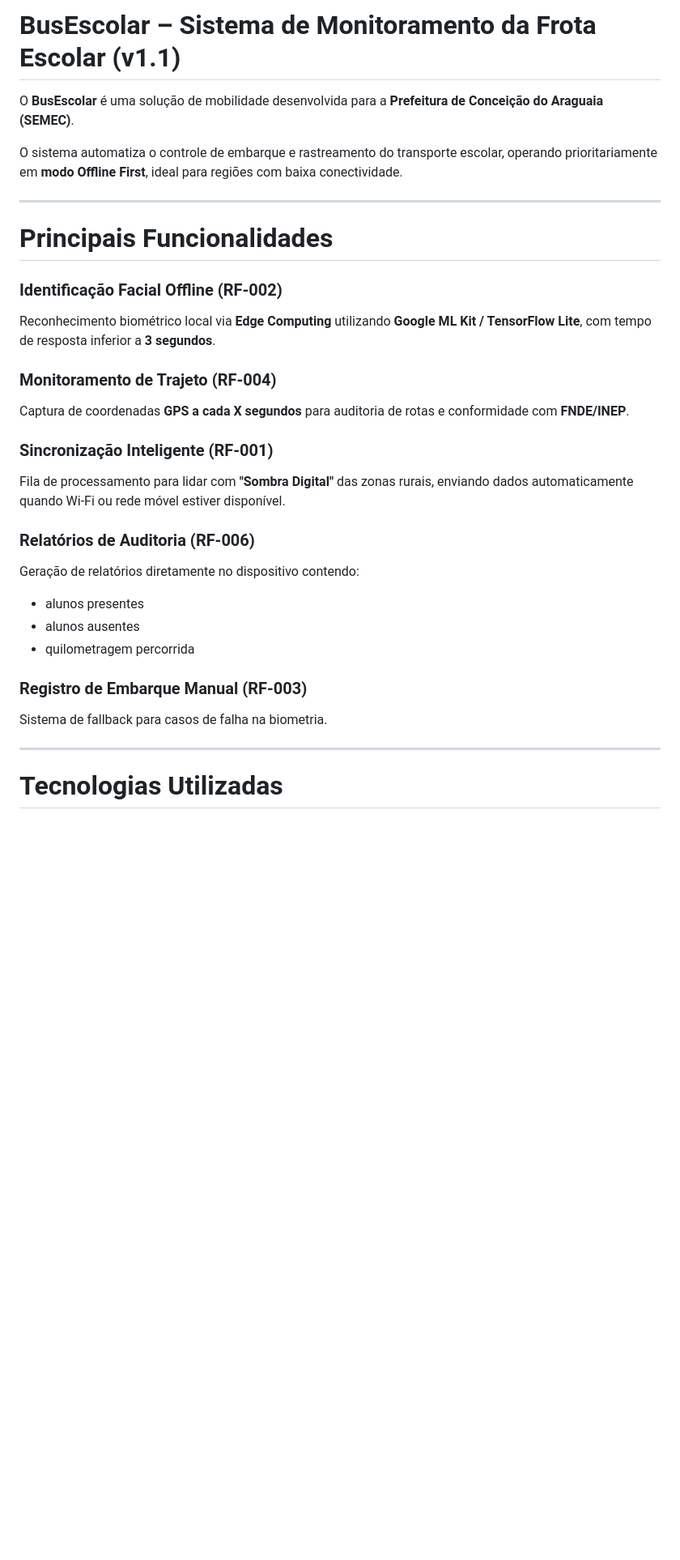
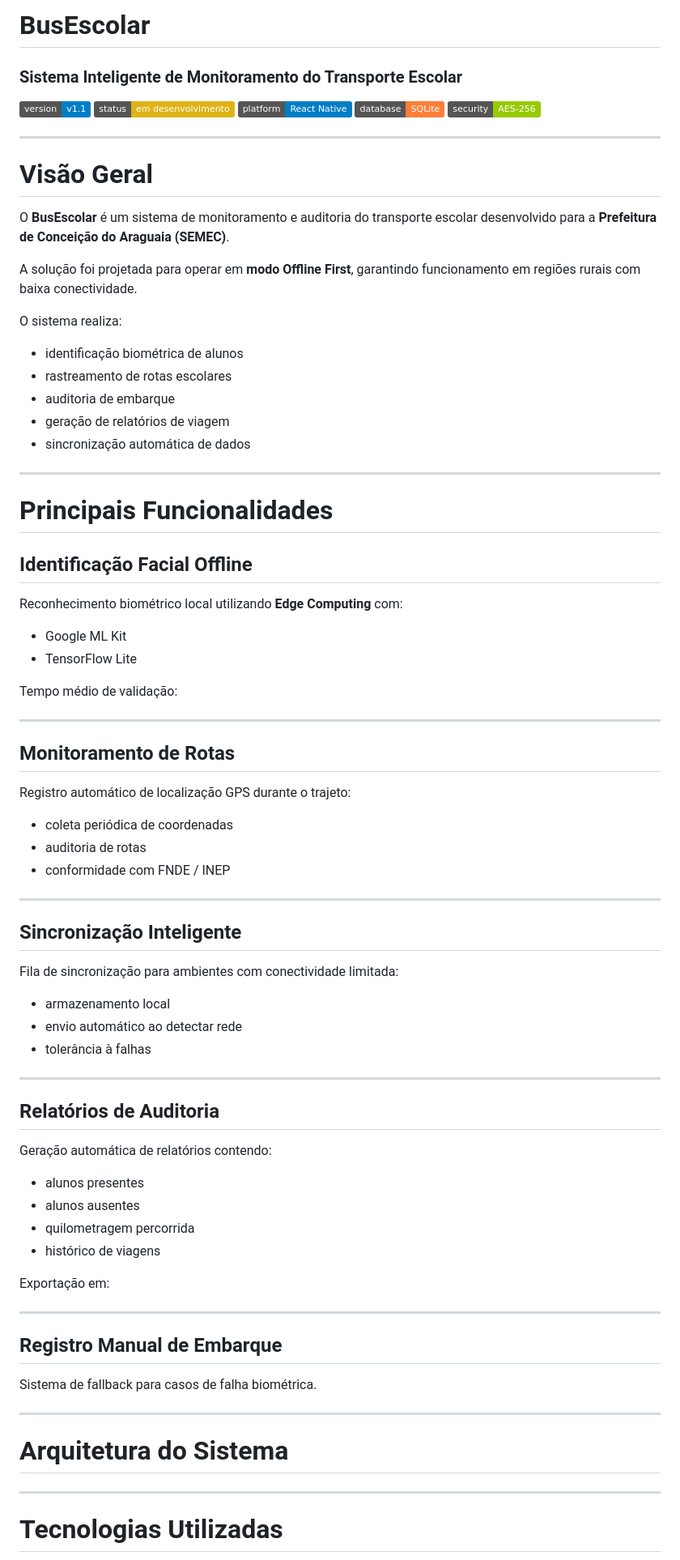
Before and after one commit to cdamarcio/Bus-Demo, a Markdown page: README.md, the part around one of its changes. Shown at 81% size. Rendered like a GitHub page; badges without logos; blank space fills up the shorter version.

```diff
--- a/README.md
+++ b/README.md
@@ -1,31 +1,82 @@
-# BusEscolar – Sistema de Monitoramento da Frota Escolar (v1.1)
+# BusEscolar
+### Sistema Inteligente de Monitoramento do Transporte Escolar
 
-O **BusEscolar** é uma solução de mobilidade desenvolvida para a **Prefeitura de Conceição do Araguaia (SEMEC)**.
+![version](https://img.shields.io/badge/version-v1.1-blue)
+![status](https://img.shields.io/badge/status-em%20desenvolvimento-yellow)
+![platform](https://img.shields.io/badge/platform-React%20Native-blue)
+![database](https://img.shields.io/badge/database-SQLite-orange)
+![security](https://img.shields.io/badge/security-AES--256-green)
 
-O sistema automatiza o controle de embarque e rastreamento do transporte escolar, operando prioritariamente em **modo Offline First**, ideal para regiões com baixa conectividade.
+---
+
+# Visão Geral
+
+O **BusEscolar** é um sistema de monitoramento e auditoria do transporte escolar desenvolvido para a **Prefeitura de Conceição do Araguaia (SEMEC)**.
+
+A solução foi projetada para operar em **modo Offline First**, garantindo funcionamento em regiões rurais com baixa conectividade.
+
+O sistema realiza:
+
+- identificação biométrica de alunos
+- rastreamento de rotas escolares
+- auditoria de embarque
+- geração de relatórios de viagem
+- sincronização automática de dados
 
 ---
 
 # Principais Funcionalidades
 
-### Identificação Facial Offline (RF-002)
-Reconhecimento biométrico local via **Edge Computing** utilizando **Google ML Kit / TensorFlow Lite**, com tempo de resposta inferior a **3 segundos**.
+## Identificação Facial Offline
+Reconhecimento biométrico local utilizando **Edge Computing** com:
 
-### Monitoramento de Trajeto (RF-004)
-Captura de coordenadas **GPS a cada X segundos** para auditoria de rotas e conformidade com **FNDE/INEP**.
+- Google ML Kit
+- TensorFlow Lite
 
-### Sincronização Inteligente (RF-001)
-Fila de processamento para lidar com **"Sombra Digital"** das zonas rurais, enviando dados automaticamente quando Wi-Fi ou rede móvel estiver disponível.
+Tempo médio de validação:
 
-### Relatórios de Auditoria (RF-006)
-Geração de relatórios diretamente no dispositivo contendo:
+---
+
+## Monitoramento de Rotas
+
+Registro automático de localização GPS durante o trajeto:
+
+- coleta periódica de coordenadas
+- auditoria de rotas
+- conformidade com FNDE / INEP
+
+---
+
+## Sincronização Inteligente
+
+Fila de sincronização para ambientes com conectividade limitada:
+
+- armazenamento local
+- envio automático ao detectar rede
+- tolerância à falhas
+
+---
+
+## Relatórios de Auditoria
+
+Geração automática de relatórios contendo:
 
 - alunos presentes
 - alunos ausentes
 - quilometragem percorrida
+- histórico de viagens
 
-### Registro de Embarque Manual (RF-003)
-Sistema de fallback para casos de falha na biometria.
+Exportação em:
+
+---
+
+## Registro Manual de Embarque
+
+Sistema de fallback para casos de falha biométrica.
+
+---
+
+# Arquitetura do Sistema
 
 ---
 
```
Also changed, not shown: other parts of README.md (+70 -58 lines).
